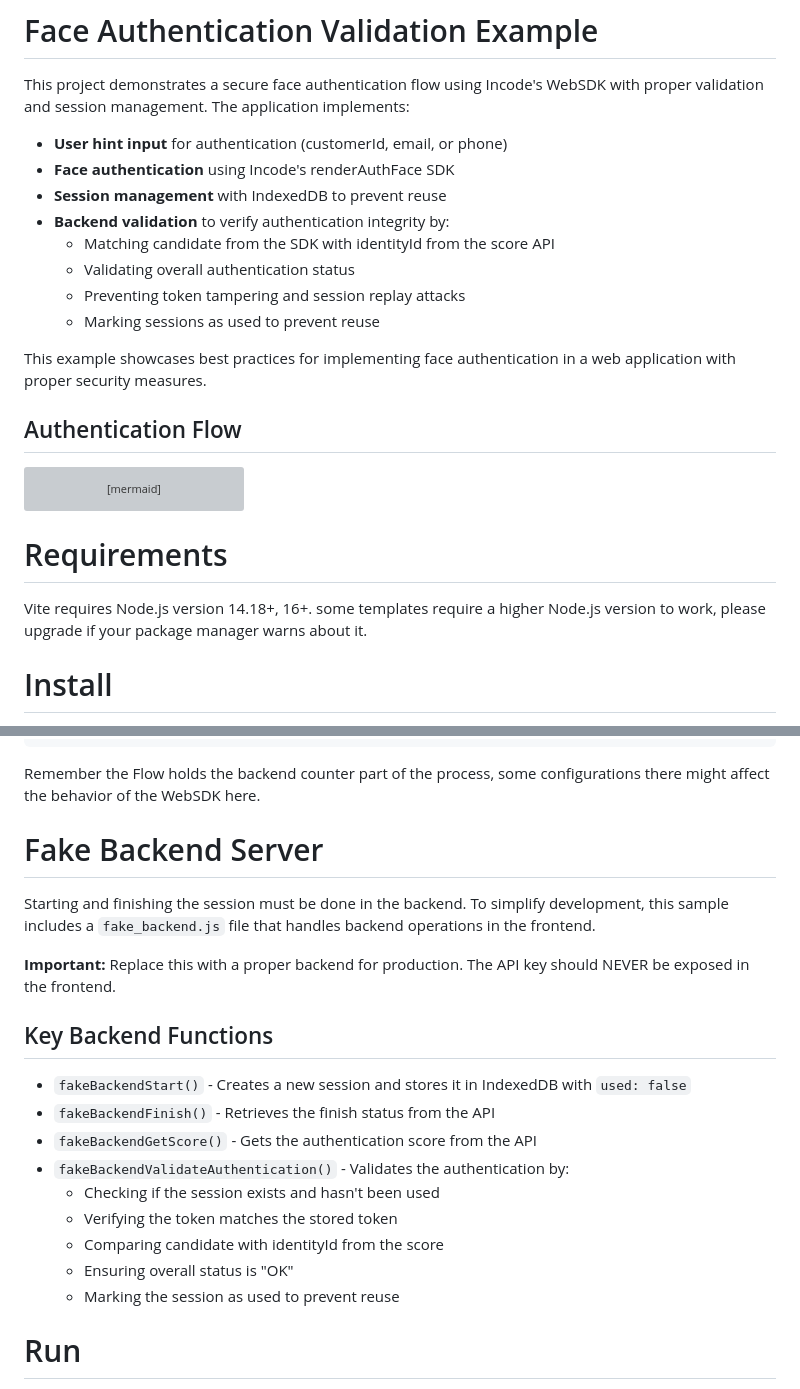
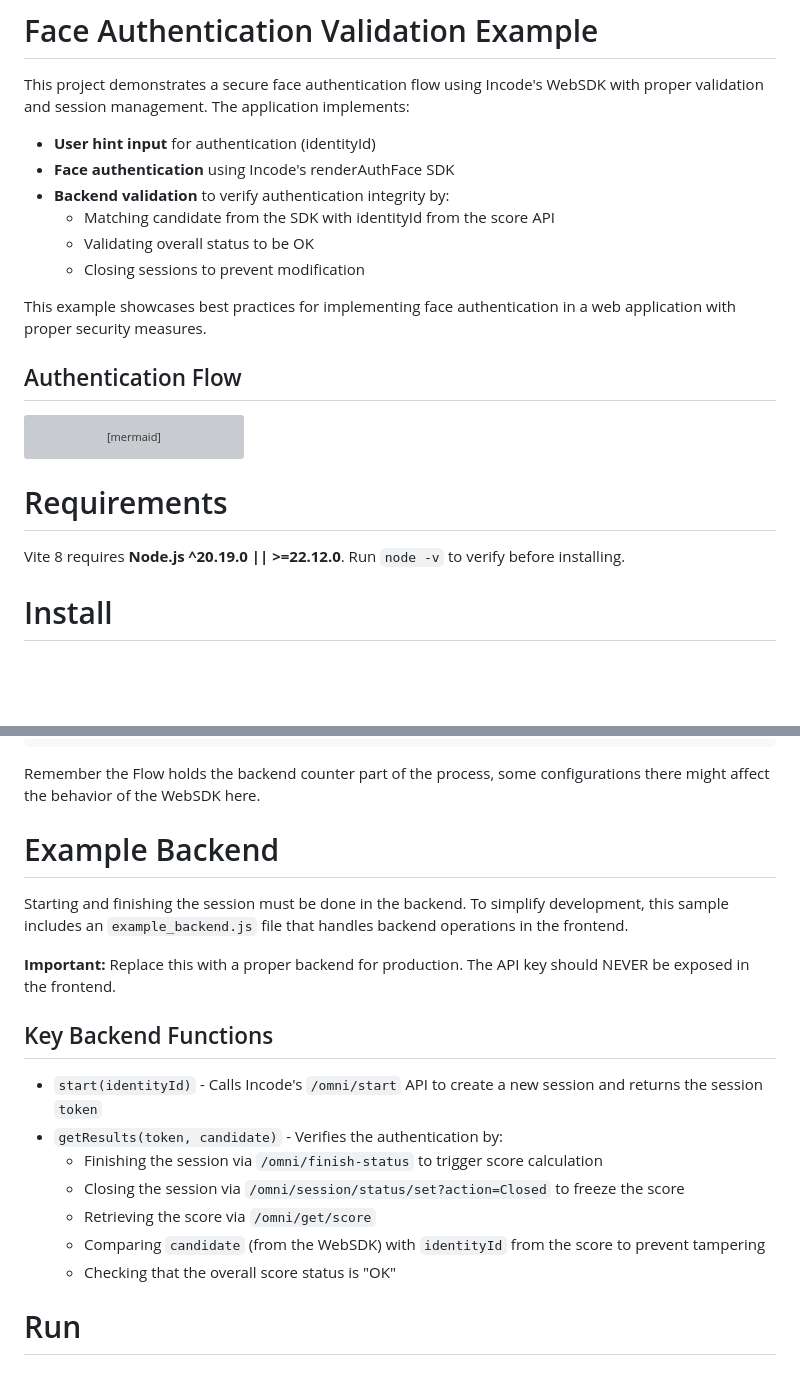
Before and after one commit to Incode-Technologies-Example-Repos/authentication-core-javascript, a Markdown page: README.md, 2 parts joined by grey strips. Drawn GitHub-style; blank space fills up the shorter version; grey boxes are pictures that could not be loaded.

```diff
--- a/README.md
+++ b/README.md
@@ -2,14 +2,12 @@
 
 This project demonstrates a secure face authentication flow using Incode's WebSDK with proper validation and session management. The application implements:
 
-- **User hint input** for authentication (customerId, email, or phone)
+- **User hint input** for authentication (identityId)
 - **Face authentication** using Incode's renderAuthFace SDK
-- **Session management** with IndexedDB to prevent reuse
 - **Backend validation** to verify authentication integrity by:
   - Matching candidate from the SDK with identityId from the score API
-  - Validating overall authentication status
-  - Preventing token tampering and session replay attacks
-  - Marking sessions as used to prevent reuse
+  - Validating overall status to be OK
+  - Closing sessions to prevent modification
 
 This example showcases best practices for implementing face authentication in a web application with proper security measures.
 
@@ -61,7 +59,7 @@ sequenceDiagram
 
 # Requirements
 
-Vite requires Node.js version 14.18+, 16+. some templates require a higher Node.js version to work, please upgrade if your package manager warns about it.
+Vite 8 requires **Node.js ^20.19.0 || >=22.12.0**. Run `node -v` to verify before installing.
 
 # Install
 
@@ -83,24 +81,22 @@ VITE_FAKE_BACKEND_FLOW_ID=
 
 Remember the Flow holds the backend counter part of the process, some configurations there might affect the behavior of the WebSDK here.
 
-# Fake Backend Server
+# Example Backend
 
 Starting and finishing the session must be done in the backend. To simplify development, this
-sample includes a `fake_backend.js` file that handles backend operations in the frontend.
+sample includes an `example_backend.js` file that handles backend operations in the frontend.
 
 **Important:** Replace this with a proper backend for production. The API key should NEVER be exposed in the frontend.
 
 ## Key Backend Functions
 
-- `fakeBackendStart()` - Creates a new session and stores it in IndexedDB with `used: false`
-- `fakeBackendFinish()` - Retrieves the finish status from the API
-- `fakeBackendGetScore()` - Gets the authentication score from the API
-- `fakeBackendValidateAuthentication()` - Validates the authentication by:
-  - Checking if the session exists and hasn't been used
-  - Verifying the token matches the stored token
-  - Comparing candidate with identityId from the score
-  - Ensuring overall status is "OK"
-  - Marking the session as used to prevent reuse
+- `start(identityId)` - Calls Incode's `/omni/start` API to create a new session and returns the session `token`
+- `getResults(token, candidate)` - Verifies the authentication by:
+  - Finishing the session via `/omni/finish-status` to trigger score calculation
+  - Closing the session via `/omni/session/status/set?action=Closed` to freeze the score
+  - Retrieving the score via `/omni/get/score`
+  - Comparing `candidate` (from the WebSDK) with `identityId` from the score to prevent tampering
+  - Checking that the overall score status is "OK"
 
 # Run
 
```
